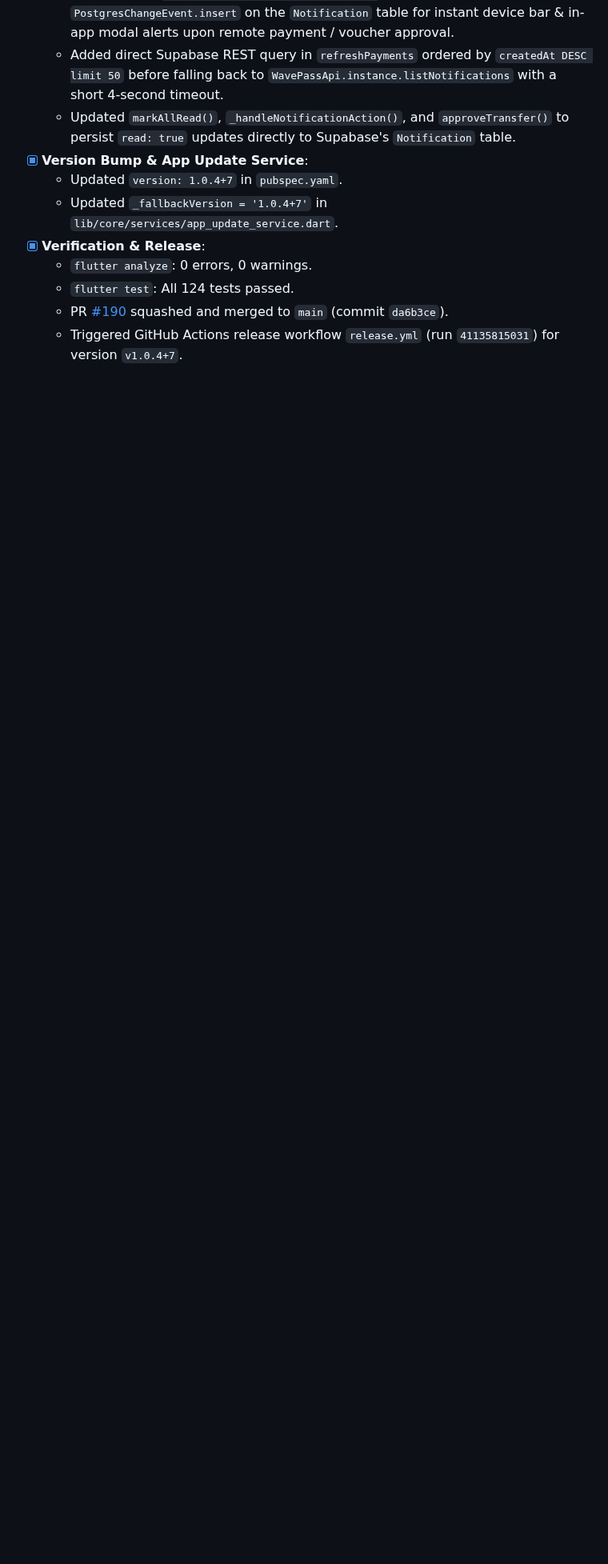
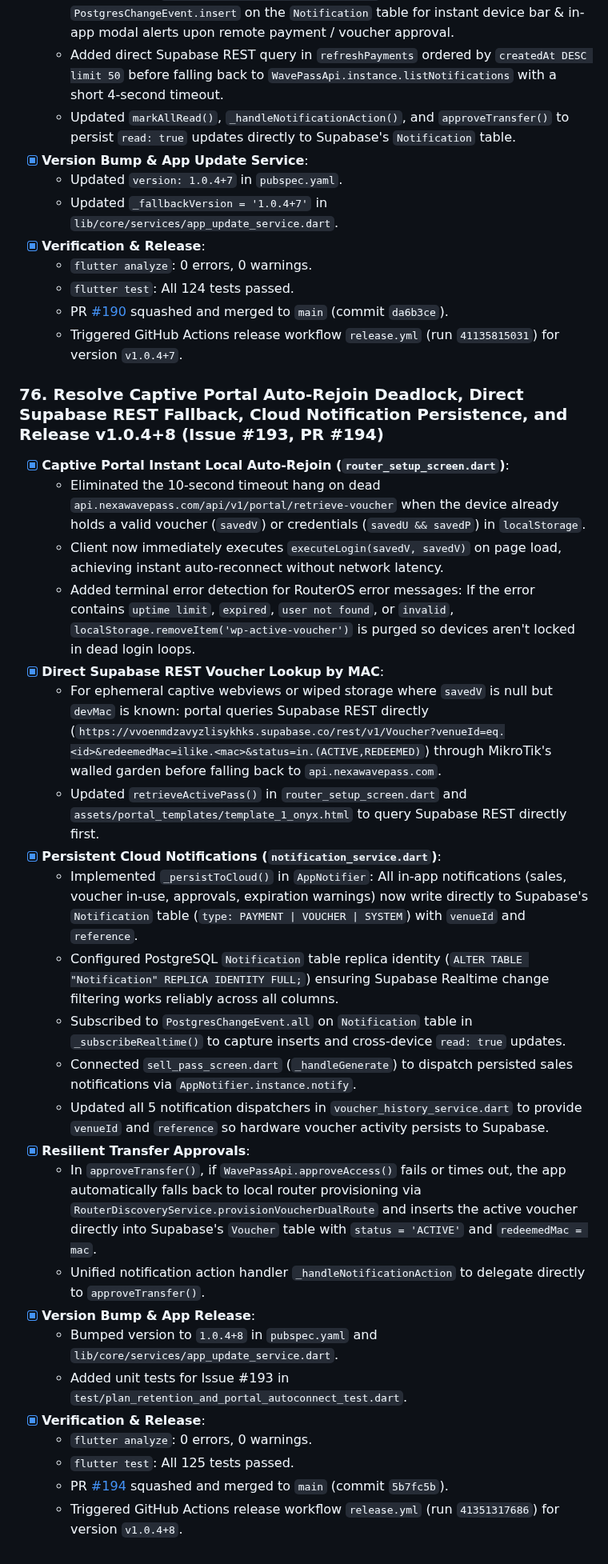
Before and after one commit to Icedmist/WavePass-Android, a Markdown page: progress.md, the part around the change. Shown at 80% size. Drawn GitHub-style; blank space fills up the shorter version.

Commit message:
docs: record milestone 76 in progress.md (#195)

```diff
--- a/progress.md
+++ b/progress.md
@@ -1180,3 +1180,29 @@
   - `flutter test`: All 124 tests passed.
   - PR [#190](https://github.com/Icedmist/WavePass-Android/pull/190) squashed and merged to `main` (commit `da6b3ce`).
   - Triggered GitHub Actions release workflow `release.yml` (run `41135815031`) for version `v1.0.4+7`.
+
+### 76. Resolve Captive Portal Auto-Rejoin Deadlock, Direct Supabase REST Fallback, Cloud Notification Persistence, and Release v1.0.4+8 (Issue #193, PR #194)
+- [x] **Captive Portal Instant Local Auto-Rejoin (`router_setup_screen.dart`)**:
+  - Eliminated the 10-second timeout hang on dead `api.nexawavepass.com/api/v1/portal/retrieve-voucher` when the device already holds a valid voucher (`savedV`) or credentials (`savedU && savedP`) in `localStorage`.
+  - Client now immediately executes `executeLogin(savedV, savedV)` on page load, achieving instant auto-reconnect without network latency.
+  - Added terminal error detection for RouterOS error messages: If the error contains `uptime limit`, `expired`, `user not found`, or `invalid`, `localStorage.removeItem('wp-active-voucher')` is purged so devices aren't locked in dead login loops.
+- [x] **Direct Supabase REST Voucher Lookup by MAC**:
+  - For ephemeral captive webviews or wiped storage where `savedV` is null but `devMac` is known: portal queries Supabase REST directly (`https://vvoenmdzavyzlisykhks.supabase.co/rest/v1/Voucher?venueId=eq.<id>&redeemedMac=ilike.<mac>&status=in.(ACTIVE,REDEEMED)`) through MikroTik's walled garden before falling back to `api.nexawavepass.com`.
+  - Updated `retrieveActivePass()` in `router_setup_screen.dart` and `assets/portal_templates/template_1_onyx.html` to query Supabase REST directly first.
+- [x] **Persistent Cloud Notifications (`notification_service.dart`)**:
+  - Implemented `_persistToCloud()` in `AppNotifier`: All in-app notifications (sales, voucher in-use, approvals, expiration warnings) now write directly to Supabase's `Notification` table (`type: PAYMENT | VOUCHER | SYSTEM`) with `venueId` and `reference`.
+  - Configured PostgreSQL `Notification` table replica identity (`ALTER TABLE "Notification" REPLICA IDENTITY FULL;`) ensuring Supabase Realtime change filtering works reliably across all columns.
+  - Subscribed to `PostgresChangeEvent.all` on `Notification` table in `_subscribeRealtime()` to capture inserts and cross-device `read: true` updates.
+  - Connected `sell_pass_screen.dart` (`_handleGenerate`) to dispatch persisted sales notifications via `AppNotifier.instance.notify`.
+  - Updated all 5 notification dispatchers in `voucher_history_service.dart` to provide `venueId` and `reference` so hardware voucher activity persists to Supabase.
+- [x] **Resilient Transfer Approvals**:
+  - In `approveTransfer()`, if `WavePassApi.approveAccess()` fails or times out, the app automatically falls back to local router provisioning via `RouterDiscoveryService.provisionVoucherDualRoute` and inserts the active voucher directly into Supabase's `Voucher` table with `status = 'ACTIVE'` and `redeemedMac = mac`.
+  - Unified notification action handler `_handleNotificationAction` to delegate directly to `approveTransfer()`.
+- [x] **Version Bump & App Release**:
+  - Bumped version to `1.0.4+8` in `pubspec.yaml` and `lib/core/services/app_update_service.dart`.
+  - Added unit tests for Issue #193 in `test/plan_retention_and_portal_autoconnect_test.dart`.
+- [x] **Verification & Release**:
+  - `flutter analyze`: 0 errors, 0 warnings.
+  - `flutter test`: All 125 tests passed.
+  - PR [#194](https://github.com/Icedmist/WavePass-Android/pull/194) squashed and merged to `main` (commit `5b7fc5b`).
+  - Triggered GitHub Actions release workflow `release.yml` (run `41351317686`) for version `v1.0.4+8`.
```
